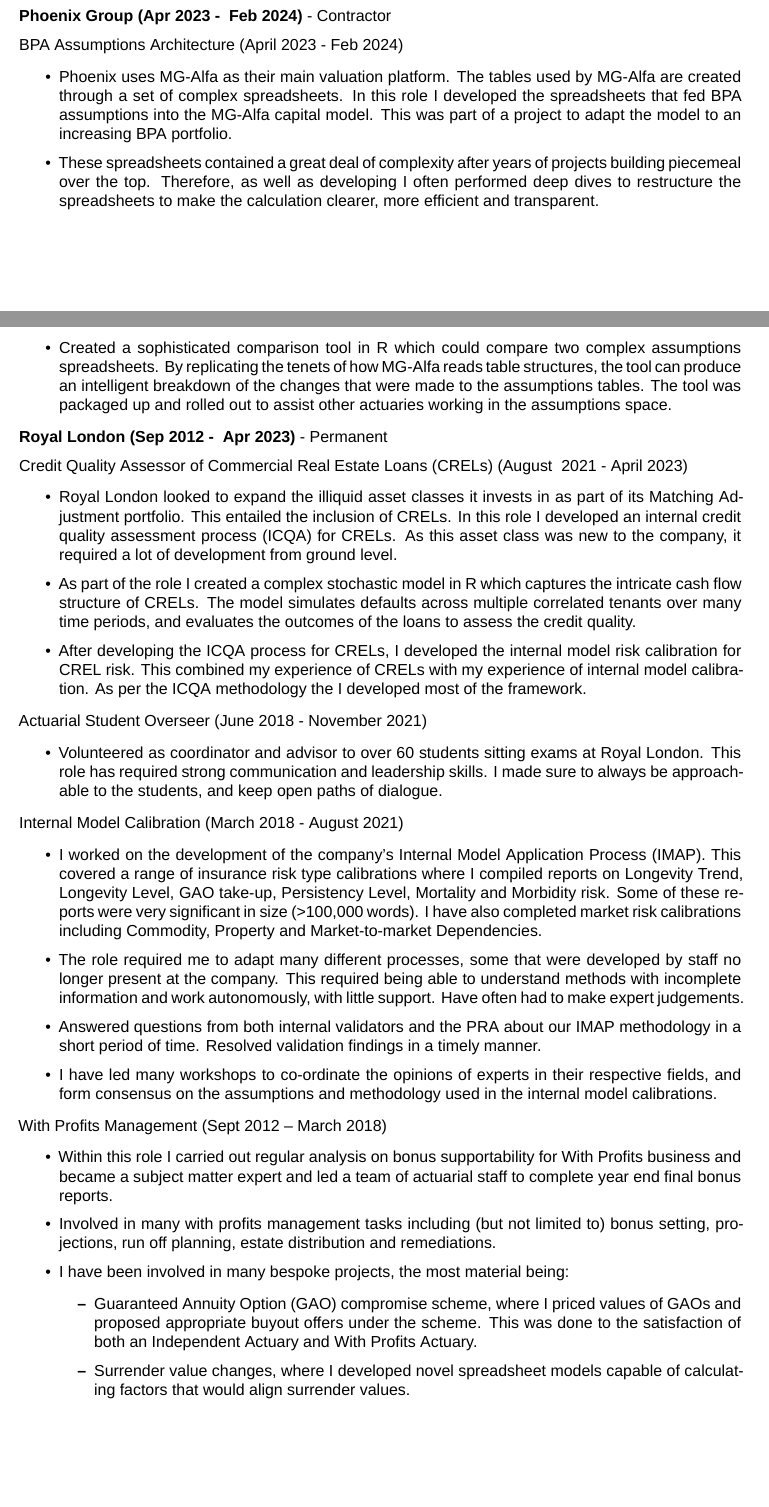
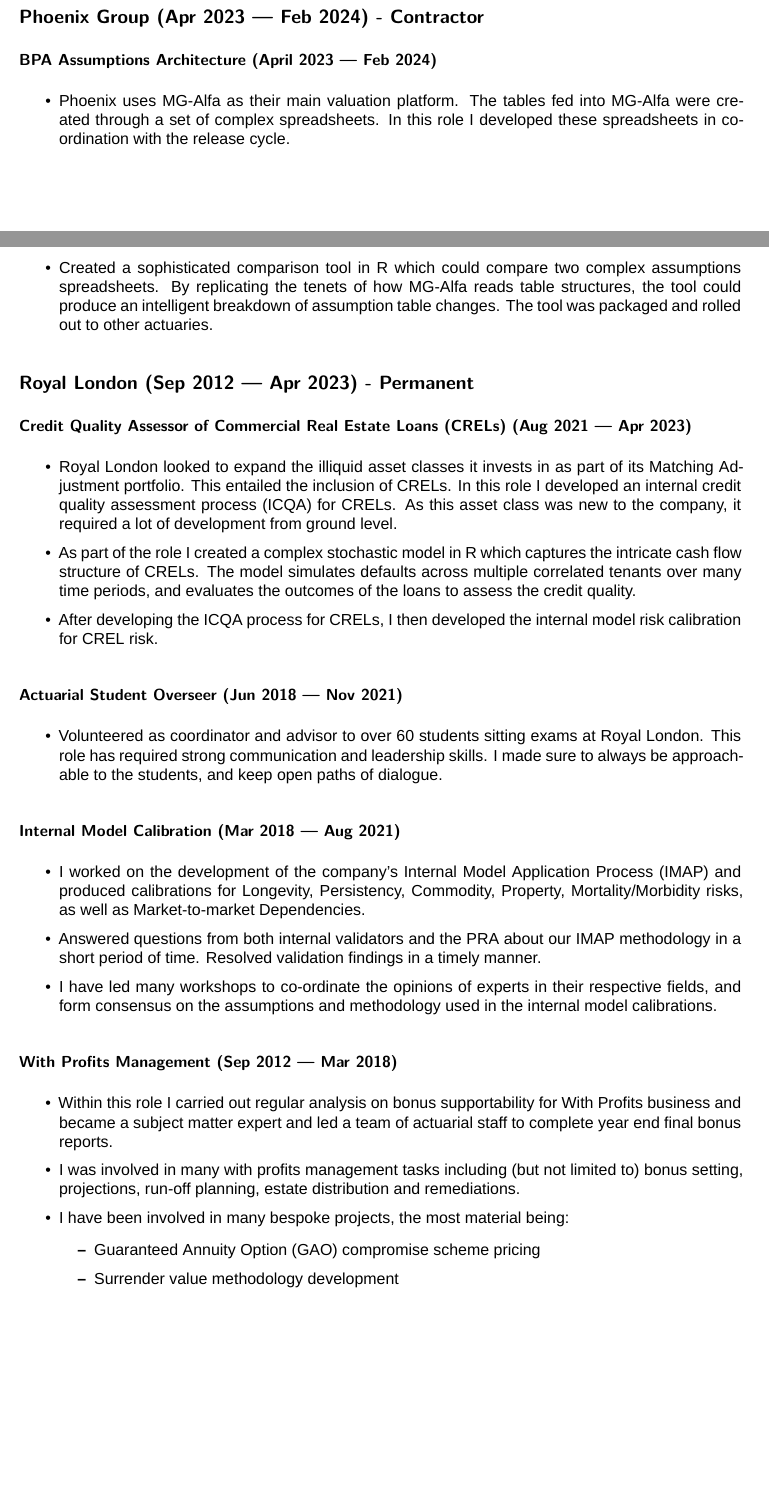
Before and after one commit to paulbeardactuarial/paul.beard.for.hire, a Quarto document (CV of PB.qmd): two parts of pages 1 and 2 of 4, joined at a grey line, cut so that both start at the same text, the shorter picture padded with empty space. Rendered offline with R 4.5, knitr and Pandoc in place of Quarto, then LaTeX, with nearby package versions; a font, style sheet, LaTeX package, included part or bibliography that could not be used is replaced or left out.

Commit message:
Latest version (YE23)

````diff
--- a/CV of PB.qmd
+++ b/CV of PB.qmd
@@ -1,18 +1,19 @@
 ---
 title: "Paul Beard FIA"
-format: pdf
+format:
+  pdf:
+    fig-pos: "H"
 editor: visual
 fig-width: 6
 fig-asp: 0.618
 out-width: "70%"
 fig-align: center
+tbl-cap-location: top
+fig-cap-location: top
 mainfont: Arial
 fontsize: 10pt
-
-
 execute:
   echo: false
-fig-pos: "H"
 ---
 
 ```{r}
@@ -87,47 +95,43 @@
 
-**Phoenix Group (Apr 2023 -  Feb 2024)** - Contractor
+## **Phoenix Group (Apr 2023** — **Feb 2024)** - Contractor
 
-BPA Assumptions Architecture (April 2023 - Feb 2024)
+### BPA Assumptions Architecture (April 2023 — Feb 2024)
 
--   Phoenix uses MG-Alfa as their main valuation platform. The tables used by MG-Alfa are created through a set of complex spreadsheets. In this role I developed the spreadsheets that fed BPA assumptions into the MG-Alfa capital model. This was part of a project to adapt the model to an increasing BPA portfolio.
+-   Phoenix uses MG-Alfa as their main valuation platform. The tables fed into MG-Alfa were created through a set of complex spreadsheets. In this role I developed these spreadsheets in co-ordination with the release cycle.
 
--   These spreadsheets contained a great deal of complexity after years of projects building piecemeal over the top. Therefore, as well as developing I often performed deep dives to restructure the spreadsheets to make the calculation clearer, more efficient and transparent.
+-   Created a sophisticated comparison tool in R which could compare two complex assumptions spreadsheets. By replicating the tenets of how MG-Alfa reads table structures, the tool could produce an intelligent breakdown of assumption table changes. The tool was packaged and rolled out to other actuaries.
 
--   Created a sophisticated comparison tool in R which could compare two complex assumptions spreadsheets. By replicating the tenets of how MG-Alfa reads table structures, the tool can produce an intelligent breakdown of the changes that were made to the assumptions tables. The tool was packaged up and rolled out to assist other actuaries working in the assumptions space.
+## **Royal London (Sep 2012** — **Apr 2023)** - Permanent
 
-**Royal London (Sep 2012 -  Apr 2023)** - Permanent
-
-Credit Quality Assessor of Commercial Real Estate Loans (CRELs) (August  2021 - April 2023)
+### Credit Quality Assessor of Commercial Real Estate Loans (CRELs) (Aug 2021 — Apr 2023)
 
 -   Royal London looked to expand the illiquid asset classes it invests in as part of its Matching Adjustment portfolio. This entailed the inclusion of CRELs. In this role I developed an internal credit quality assessment process (ICQA) for CRELs. As this asset class was new to the company, it required a lot of development from ground level.
 
 -   As part of the role I created a complex stochastic model in R which captures the intricate cash flow structure of CRELs. The model simulates defaults across multiple correlated tenants over many time periods, and evaluates the outcomes of the loans to assess the credit quality.
 
--   After developing the ICQA process for CRELs, I developed the internal model risk calibration for CREL risk. This combined my experience of CRELs with my experience of internal model calibration. As per the ICQA methodology the I developed most of the framework.
+-   After developing the ICQA process for CRELs, I then developed the internal model risk calibration for CREL risk.
 
-Actuarial Student Overseer (June 2018 - November 2021)
+### Actuarial Student Overseer (Jun 2018 — Nov 2021)
 
 -   Volunteered as coordinator and advisor to over 60 students sitting exams at Royal London. This role has required strong communication and leadership skills. I made sure to always be approachable to the students, and keep open paths of dialogue.
 
-Internal Model Calibration (March 2018 - August 2021)
+### Internal Model Calibration (Mar 2018 — Aug 2021)
 
--   I worked on the development of the company’s Internal Model Application Process (IMAP). This covered a range of insurance risk type calibrations where I compiled reports on Longevity Trend, Longevity Level, GAO take-up, Persistency Level, Mortality and Morbidity risk. Some of these reports were very significant in size (\>100,000 words). I have also completed market risk calibrations including Commodity, Property and Market-to-market Dependencies.
-
--   The role required me to adapt many different processes, some that were developed by staff no longer present at the company. This required being able to understand methods with incomplete information and work autonomously, with little support. Have often had to make expert judgements.
+-   I worked on the development of the company’s Internal Model Application Process (IMAP) and produced calibrations for Longevity, Persistency, Commodity, Property, Mortality/Morbidity risks, as well as Market-to-market Dependencies.
 
 -   Answered questions from both internal validators and the PRA about our IMAP methodology in a short period of time. Resolved validation findings in a timely manner.
 
 -   I have led many workshops to co-ordinate the opinions of experts in their respective fields, and form consensus on the assumptions and methodology used in the internal model calibrations.
 
-With Profits Management (Sept 2012 – March 2018)
+### With Profits Management (Sep 2012 — Mar 2018)
 
 -   Within this role I carried out regular analysis on bonus supportability for With Profits business and became a subject matter expert and led a team of actuarial staff to complete year end final bonus reports.
 
--   Involved in many with profits management tasks including (but not limited to) bonus setting, projections, run off planning, estate distribution and remediations.
+-   I was involved in many with profits management tasks including (but not limited to) bonus setting, projections, run-off planning, estate distribution and remediations.
 
 -   I have been involved in many bespoke projects, the most material being:
 
-    -   Guaranteed Annuity Option (GAO) compromise scheme, where I priced values of GAOs and proposed appropriate buyout offers under the scheme. This was done to the satisfaction of both an Independent Actuary and With Profits Actuary.
+    -   Guaranteed Annuity Option (GAO) compromise scheme pricing
 
-    -   Surrender value changes, where I developed novel spreadsheet models capable of calculating factors that would align surrender values.
+    -   Surrender value methodology development
 
````
Also changed, not shown: CV-of-PB.pdf (added), Data/test.txt.txt (deleted), CV of PB.qmd (30 more changed lines).
